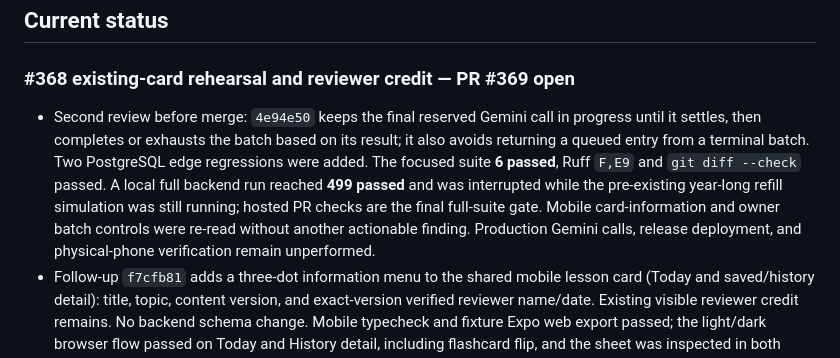
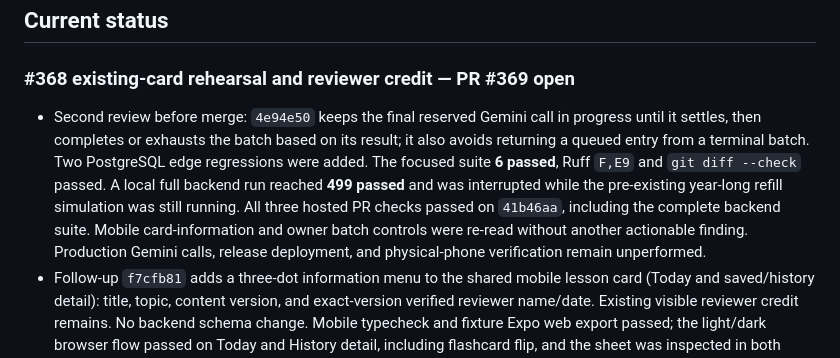
Before and after one commit to Coding-Moves/one-concept, a Markdown page: docs/WORK_LOG.md, the part around the change. Rendered like a GitHub page.

Commit message:
docs: record green PR quality gates

```diff
--- a/docs/WORK_LOG.md
+++ b/docs/WORK_LOG.md
@@ -9,7 +9,7 @@ claims as completed work.
 
 ### #368 existing-card rehearsal and reviewer credit — PR #369 open
 
-- Second review before merge: `4e94e50` keeps the final reserved Gemini call in progress until it settles, then completes or exhausts the batch based on its result; it also avoids returning a queued entry from a terminal batch. Two PostgreSQL edge regressions were added. The focused suite **6 passed**, Ruff `F,E9` and `git diff --check` passed. A local full backend run reached **499 passed** and was interrupted while the pre-existing year-long refill simulation was still running; hosted PR checks are the final full-suite gate. Mobile card-information and owner batch controls were re-read without another actionable finding. Production Gemini calls, release deployment, and physical-phone verification remain unperformed.
+- Second review before merge: `4e94e50` keeps the final reserved Gemini call in progress until it settles, then completes or exhausts the batch based on its result; it also avoids returning a queued entry from a terminal batch. Two PostgreSQL edge regressions were added. The focused suite **6 passed**, Ruff `F,E9` and `git diff --check` passed. A local full backend run reached **499 passed** and was interrupted while the pre-existing year-long refill simulation was still running. All three hosted PR checks passed on `41b46aa`, including the complete backend suite. Mobile card-information and owner batch controls were re-read without another actionable finding. Production Gemini calls, release deployment, and physical-phone verification remain unperformed.
 - Follow-up `f7cfb81` adds a three-dot information menu to the shared mobile lesson card (Today and saved/history detail): title, topic, content version, and exact-version verified reviewer name/date. Existing visible reviewer credit remains. No backend schema change. Mobile typecheck and fixture Expo web export passed; the light/dark browser flow passed on Today and History detail, including flashcard flip, and the sheet was inspected in both themes. The full mobile Node suite recorded **96 passed, one pre-existing `publicConfig.test.mjs` stderr assertion failed** under local Node 24; this change does not touch public config. All three hosted PR checks passed on `3f4b9de`. Physical phone verification remains for release.
 - After PR #357 merged into `develop`, the owner requested one further PR before release: show exact-version reviewer credit on the Today card, prepare existing published lessons as complete private Gemini drafts by subject, and keep new-card refill paused until old cards are reviewed. [Issue #368](https://github.com/Coding-Moves/one-concept/issues/368) tracks code and later live acceptance. This work does not change production variables, call Gemini, publish content, or release the app.
 - [PR #369](https://github.com/Coding-Moves/one-concept/pull/369) targets `develop` and leaves issue #368 open for live acceptance. `7e82d9c` adds Today reviewer credit. `bb5e673` separates legacy and future generation switches. `b813a9c` adds a bounded, source-grounded legacy worker, owner API, private revision staging, claim fencing, and PostgreSQL regressions. `a92d085` adds owner batch controls and a browser regression. `441fd8d` gates manual future requests; `a5d8472` reports both workload switches; `77afc46` includes incomplete attested cards and blocks provider-permission failures; `90b826c` and `301d8dc` extend mobile and owner browser checks. This log update is recorded by its own documentation commit.
```
